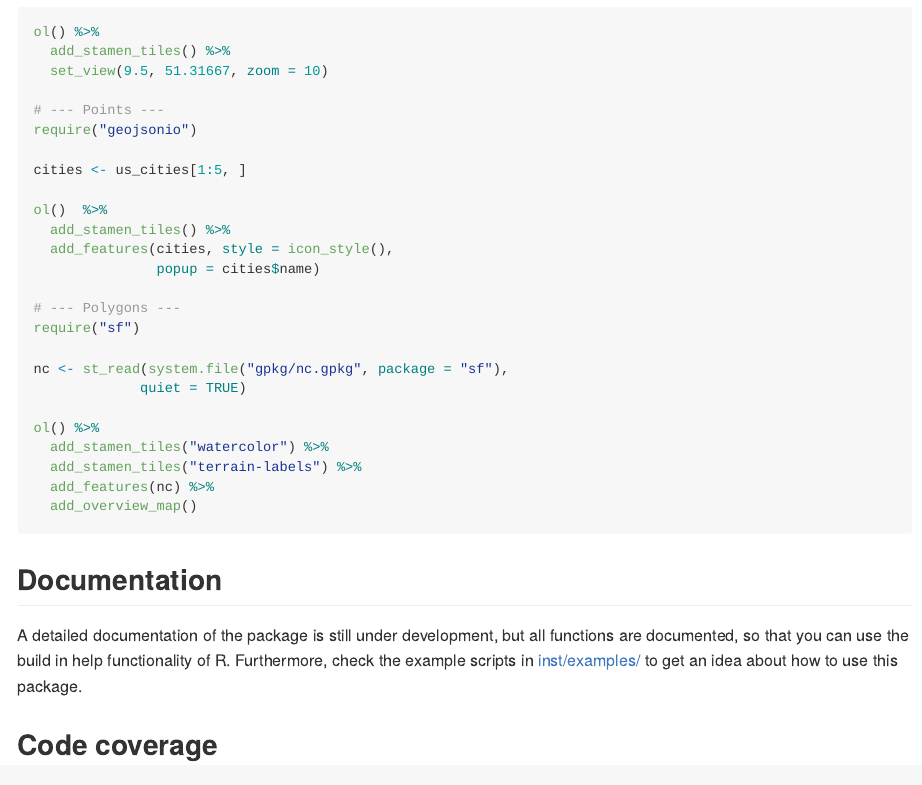
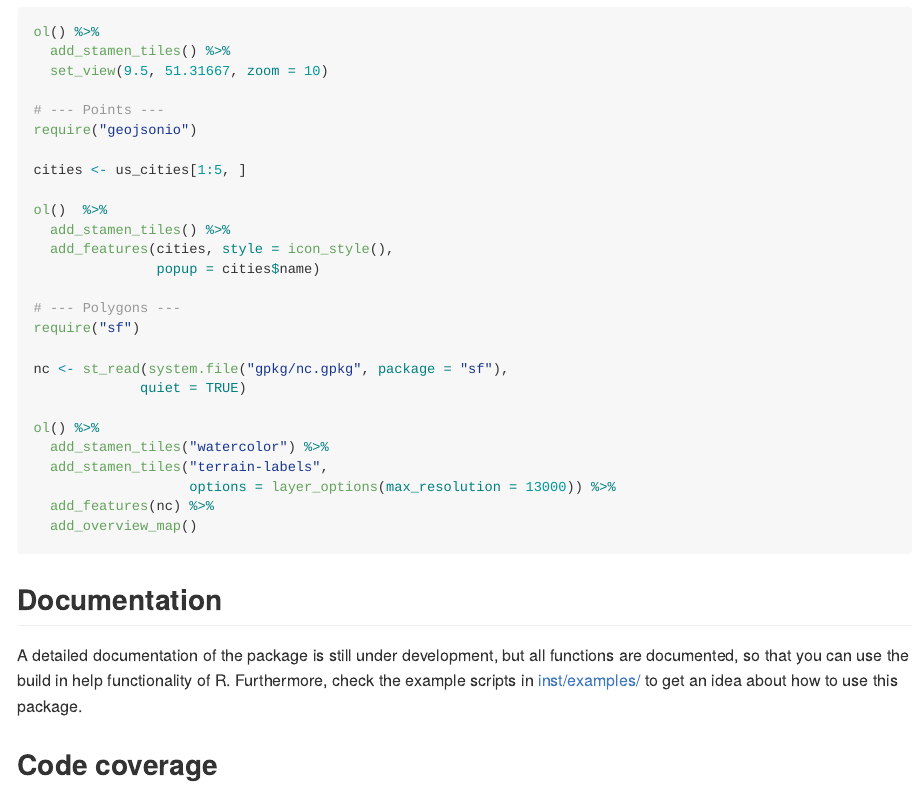
Before and after one commit to crazycapivara/openlayers, an R Markdown document (README.Rmd): the page in a window 1100 px wide, from 630 px down. Rendered offline with R 4.5, knitr and Pandoc, with nearby package versions; some code elsewhere in the file could not run offline; badge pictures from the web are left out.

Commit message:
Update README

````diff
--- a/README.Rmd
+++ b/README.Rmd
@@ -62,7 +62,8 @@ nc <- st_read(system.file("gpkg/nc.gpkg", package = "sf"),
 
 ol() %>%
   add_stamen_tiles("watercolor") %>%
-  add_stamen_tiles("terrain-labels") %>%
+  add_stamen_tiles("terrain-labels",
+                   options = layer_options(max_resolution = 13000)) %>%
   add_features(nc) %>%
   add_overview_map()
 ```
````
Also changed, not shown: README.md, README.Rmd (2 more changed lines).
